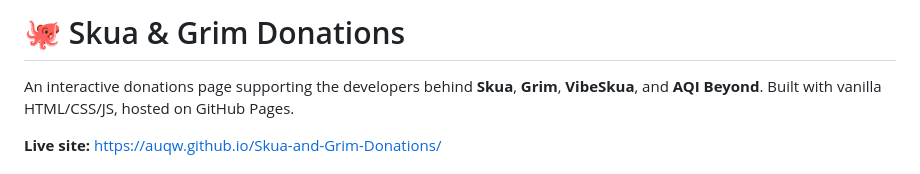
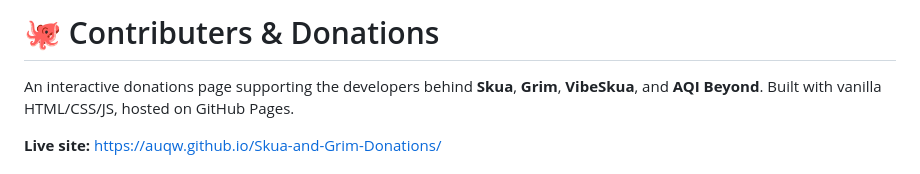
Before and after one commit to auqw/Skua-and-Grim-Donations, a Markdown page: README.md, the part around the change. Rendered like a GitHub page.

```diff
--- a/README.md
+++ b/README.md
@@ -1,4 +1,4 @@
-# 🐙 Skua & Grim Donations
+# 🐙 Contributers & Donations
 
 An interactive donations page supporting the developers behind **Skua**, **Grim**, **VibeSkua**, and **AQI Beyond**. Built with vanilla HTML/CSS/JS, hosted on GitHub Pages.
 
```
